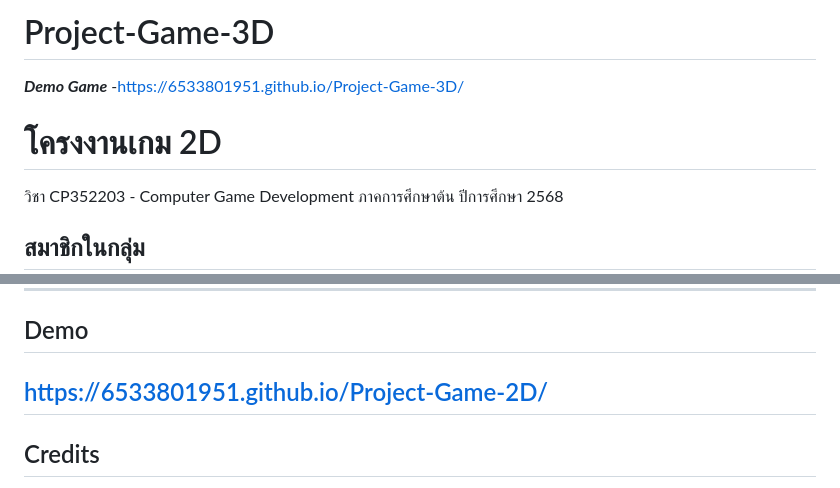
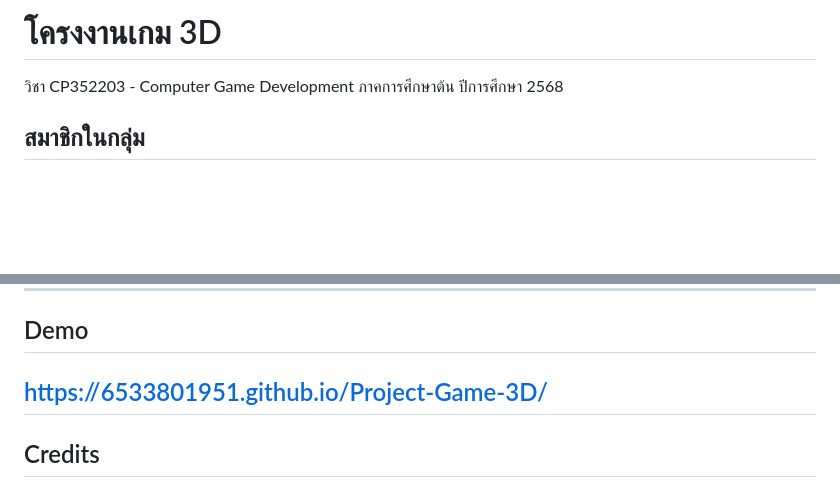
Before and after one commit to 6533801951/Project-Game-3D, a Markdown page: README.md, 2 parts joined by grey strips. Rendered like a GitHub page; blank space fills up the shorter version.

```diff
--- a/README.md
+++ b/README.md
@@ -1,7 +1,5 @@
-# Project-Game-3D
-***Demo Game***
--https://6533801951.github.io/Project-Game-3D/
-# โครงงานเกม 2D
+
+# โครงงานเกม 3D
 วิชา CP352203 - Computer Game Development ภาคการศึกษาต้น ปีการศึกษา 2568
 
 ## สมาชิกในกลุ่ม
@@ -115,7 +113,7 @@
 
 ---
 ## Demo
-https://6533801951.github.io/Project-Game-2D/
+https://6533801951.github.io/Project-Game-3D/
 ---
 
 ## Credits
```
